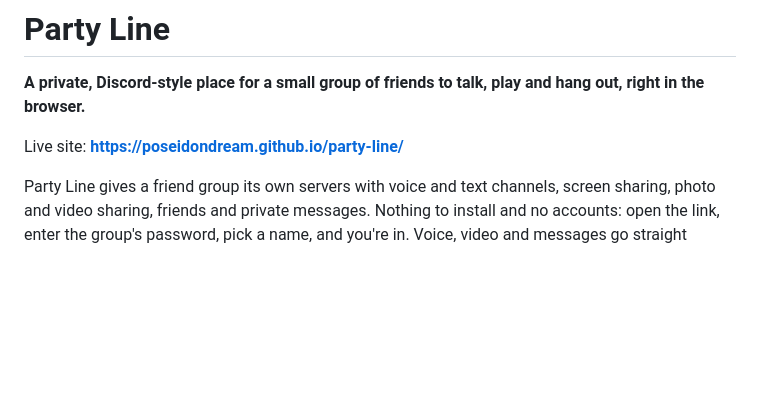
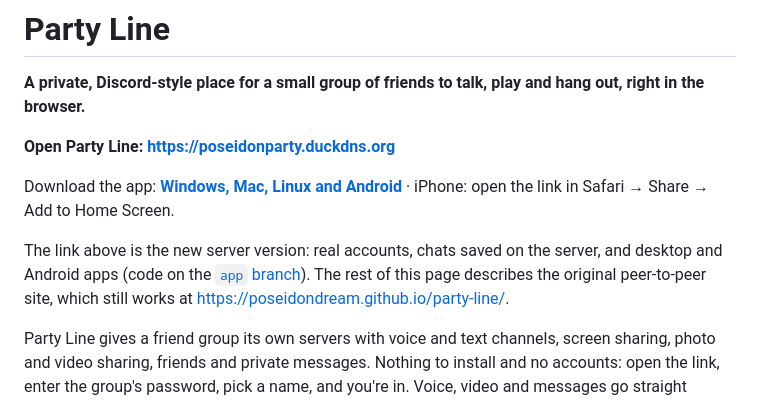
Before and after one commit to PoseidonDream/party-line, a Markdown page: README.md, the part around the change. Rendered like a GitHub page; blank space fills up the shorter version.

Commit message:
README: link the new Party Line server and the app downloads
Co-Authored-By: Claude Opus 5.5 <noreply@anthropic.com>
Claude-Session: https://claude.ai/code/session_01T5g6zdTAoEWso2d5avTFMb

```diff
--- a/README.md
+++ b/README.md
@@ -2,7 +2,11 @@
 
 **A private, Discord-style place for a small group of friends to talk, play and hang out, right in the browser.**
 
-Live site: **https://poseidondream.github.io/party-line/**
+**Open Party Line: https://poseidonparty.duckdns.org**
+
+Download the app: **[Windows, Mac, Linux and Android](https://github.com/PoseidonDream/party-line/releases/latest)** · iPhone: open the link in Safari → Share → Add to Home Screen.
+
+The link above is the new server version: real accounts, chats saved on the server, and desktop and Android apps (code on the [`app` branch](https://github.com/PoseidonDream/party-line/tree/app/app)). The rest of this page describes the original peer-to-peer site, which still works at https://poseidondream.github.io/party-line/.
 
 Party Line gives a friend group its own servers with voice and text channels, screen sharing, photo and video sharing, friends and private messages. Nothing to install and no accounts: open the link, enter the group's password, pick a name, and you're in. Voice, video and messages go straight between your browsers (peer-to-peer). There's no company server in the middle, and nothing to pay for or run.
 
```
